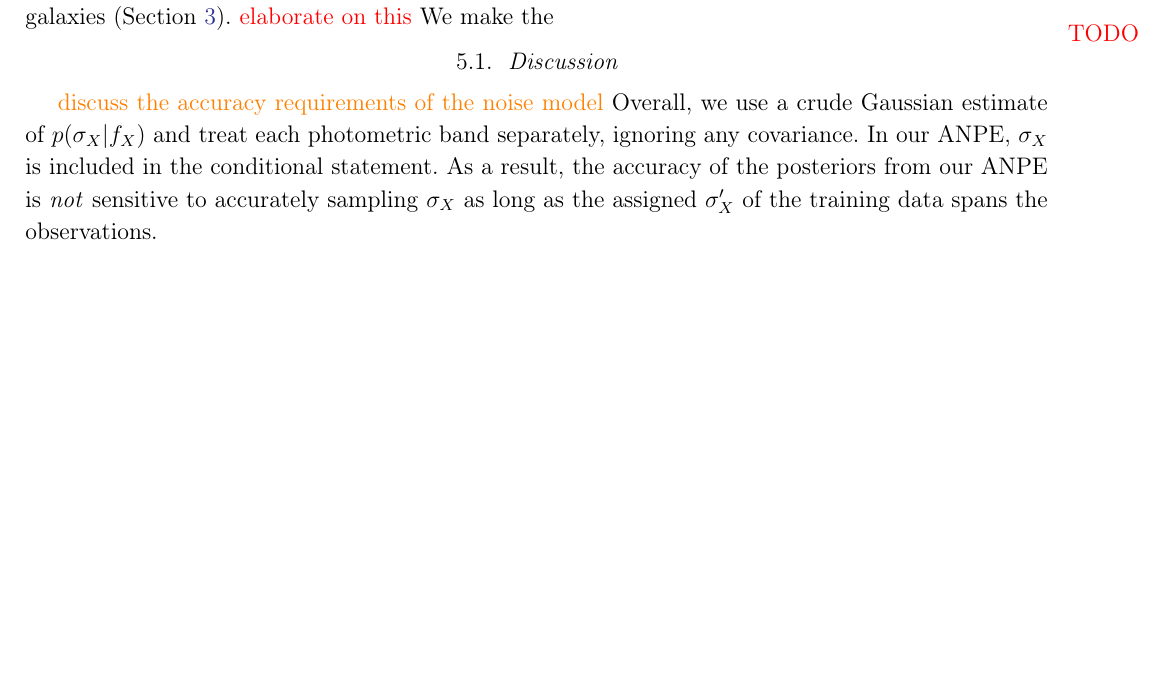
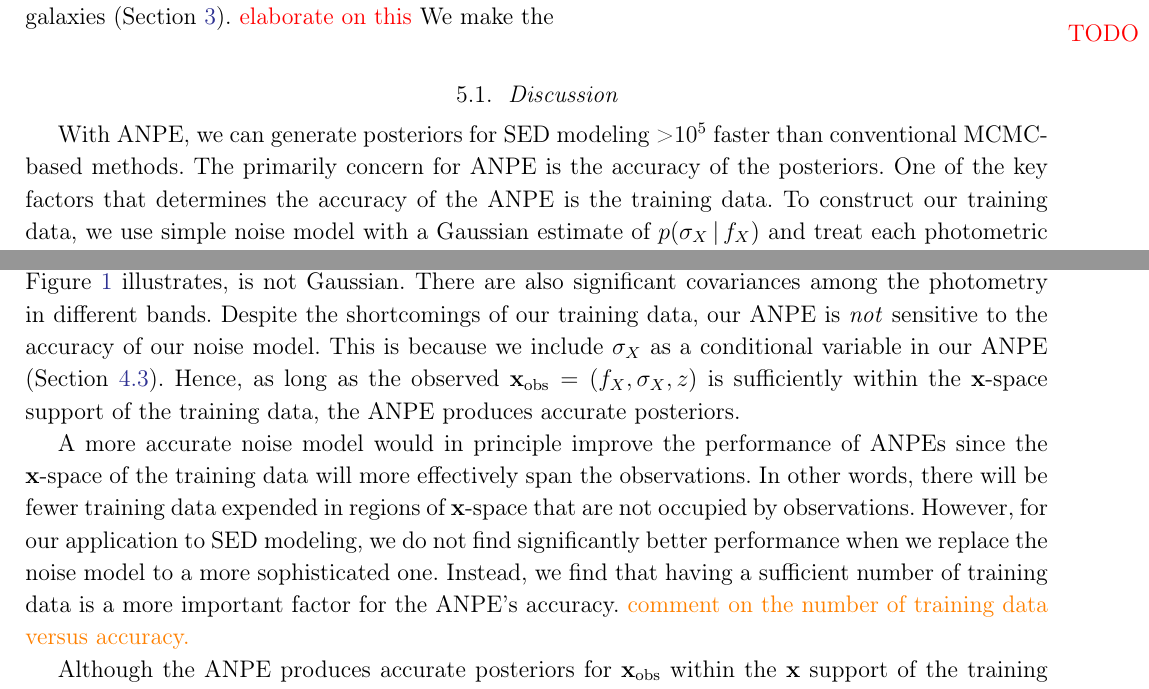
Before and after one commit to changhoonhahn/SEDflow, a LaTeX paper (doc/paper/main.tex, which reads doc/paper/discuss.tex): part of page 12 of 15 before the commit and two parts of page 12 of 15 after it, the two joined at a grey line, cut so that both start at the same text, the shorter picture padded with empty space. Compiled offline with pdfLaTeX.

Commit message:
elaborated on discussion section a bit

```diff
--- a/doc/paper/discuss.tex
+++ b/doc/paper/discuss.tex
@@ -1,10 +1,33 @@
 \subsection{Discussion} \label{sec:discuss}
+With ANPE, we can generate posteriors for SED modeling >$10^5$ faster than
+conventional MCMC-based methods.
+The primarily concern for ANPE is the accuracy of the posteriors.
+One of the key factors that determines the accuracy of the ANPE is the training
+data.
+To construct our training data, we use simple noise model with a Gaussian
+estimate of $p(\sigma_X\given f_X)$ and treat each photometric band separately,
+ignoring any covariance (Section~\ref{sec:traiing}).
+The actual $p(\sigma_X\given f_x)$ distrubiton for NSA, as
+Figure~\ref{fig:data} illustrates, is not Gaussian.
+There are also significant covariances among the photometry in different bands.
+Despite the shortcomings of our training data, our ANPE is \emph{not}
+sensitive to the accuracy of our noise model.
+This is because we include $\sigma_X$ as a conditional variable in our ANPE
+(Section~\ref{sec:anpe_train}).
+Hence, as long as the observed ${\bf x}_{\rm obs} = (f_X, \sigma_X, z)$ is
+sufficiently within the ${\bf x}$-space support of the training data, the ANPE
+produces accurate posteriors.
 
-\chedit{discuss the accuracy requirements of the noise model}
-Overall, we use a crude Gaussian estimate of $p(\sigma_X | f_X)$ and treat each
-photometric band separately, ignoring any covariance.
-In our ANPE, $\sigma_X$ is included in the conditional statement.
-As a result, the accuracy of the posteriors from our ANPE is \emph{not}
-sensitive to accurately sampling $\sigma_X$ as long as the assigned $\sigma'_X$
-of the training data spans the observations.
+A more accurate noise model would in principle improve the performance of ANPEs
+since the ${\bf x}$-space of the training data will more effectively span the
+observations.
+In other words, there will be fewer training data expended in regions of
+${\bf x}$-space that are not occupied by observations.
+However, for our application to SED modeling, we do not find significantly
+better performance when we replace the noise model to a more sophisticated one.
+Instead, we find that having a sufficient number of training data is a more
+important factor for the ANPE's accuracy.
+\chedit{comment on the number of training data versus accuracy.}
 
+Although the ANPE produces accurate posteriors for ${\bf x}_{\rm obs}$ within
+the ${\bf x}$ support of the training data, some objects in the NSA catalog
```
Also changed, not shown: doc/paper/obs.tex (+1 -2 lines), doc/paper/sedflow.tex (+1 -0 lines), doc/paper/main.pdf, doc/paper/discuss.tex (26 more changed lines).
